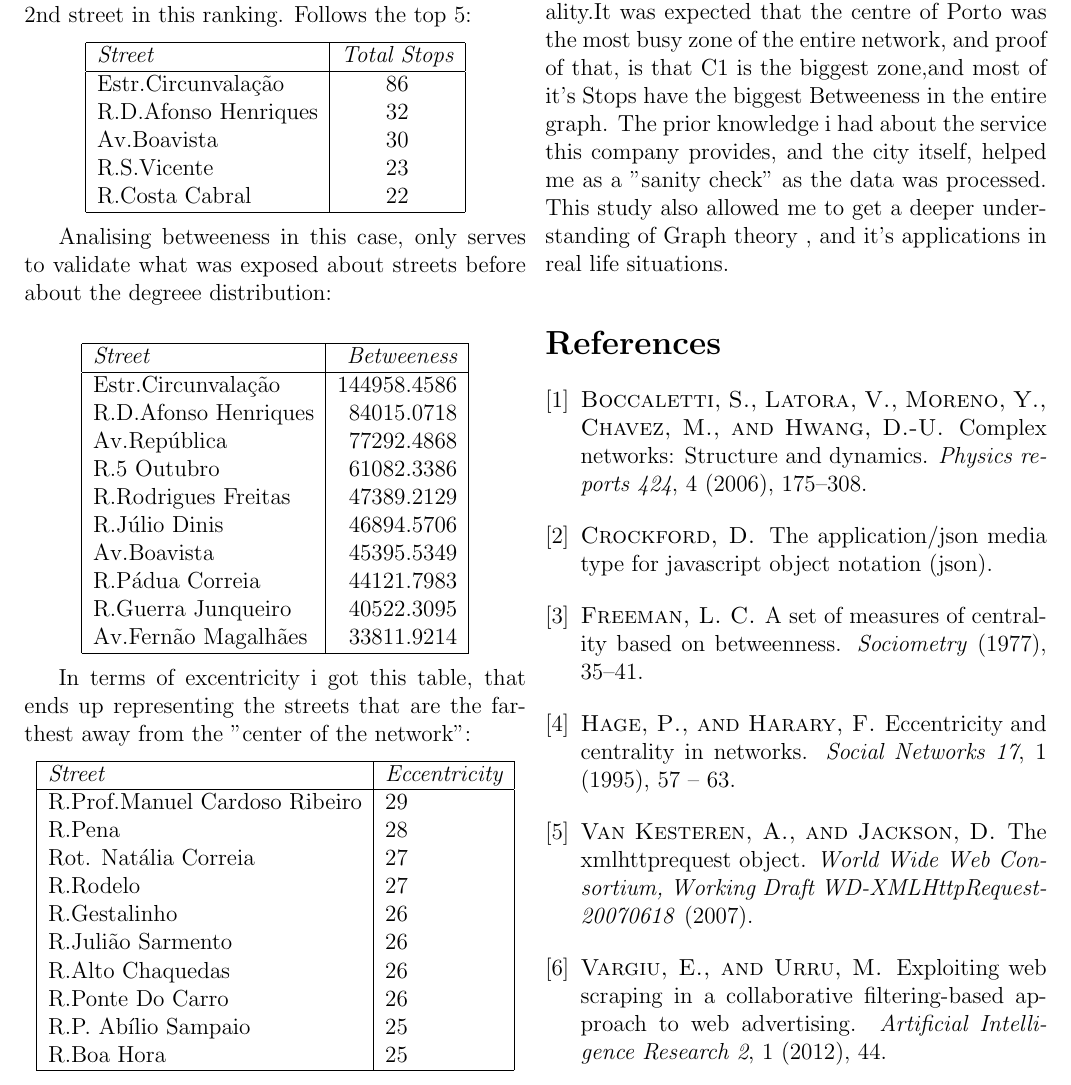
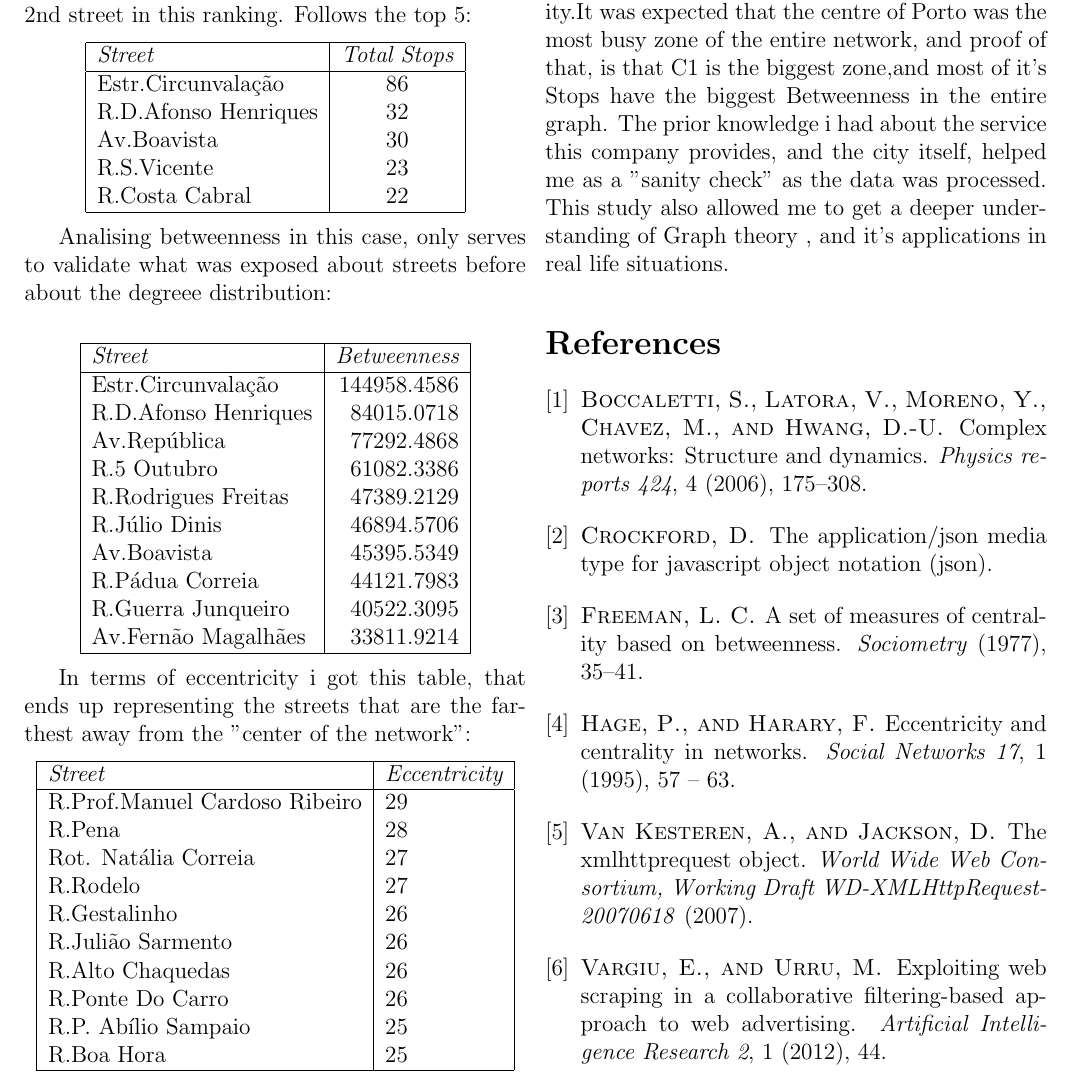
Before and after one commit to DBogas/IIC, a LaTeX paper (report/report.tex): part of page 7 of 7, cut so that both start at the same text. The pictures show the PDF file report/report.pdf that the author committed with the source.

Commit message:
corrected grammar mistakes

```diff
--- a/report/report.tex
+++ b/report/report.tex
@@ -286,10 +286,10 @@ The following image is the palette used to color the network shown above, and it
 	\caption{A table with all the zones, sorted according to size,displaying each zone's color}
 \end{figure}
 
-Here is displayed the top 10 in terms of excentricity:\\
+Here is displayed the top 10 in terms of eccentricity:\\
 \begin{tabular}[h]{|l|l|}
 \hline
-\em{Stop} & \em{Excentricity}\\
+\em{Stop} & \em{Eccentricity}\\
 \hline
 Rio Tinto (Estação) & 136.0	\\
 Cabine & 135.0\\
@@ -401,12 +401,12 @@ R.Costa Cabral & 22\\
 \end{tabular}
 \end{center}
 
-% Betweeness
-Analising betweeness in this case, only serves to validate what was exposed about streets before about the degreee distribution:\\
+% Betweenness
+Analising betweenness in this case, only serves to validate what was exposed about streets before about the degreee distribution:\\
 \begin{center}
 \begin{tabular}[h]{|l|r|}
 \hline
-\em{Street} & \em{Betweeness}\\
+\em{Street} & \em{Betweenness}\\
 \hline
 Estr.Circunvalação	& 144958.4586 \\
 R.D.Afonso Henriques &	84015.0718\\
@@ -423,8 +423,8 @@ Av.Fernão Magalhães &	33811.9214\\
 \end{tabular}
 \end{center}
 
-% excentricity to Streets
-In terms of excentricity i got this table, that ends up representing the streets that are the farthest away from the "center of the network":
+% eccentricity to Streets
+In terms of eccentricity i got this table, that ends up representing the streets that are the farthest away from the "center of the network":
 \begin{center}
 \begin{tabular}[h]{|l|l|}
 \hline
@@ -447,7 +447,7 @@ R.Boa Hora & 25\\
 
 
 \section{Conclusion}
-	The results that we obtained colide with the reality.It was expected that the centre of Porto was the most busy zone of the entire network, and proof of that, is that C1 is the biggest zone,and most of it's Stops have the biggest Betweeness in the entire graph. The prior knowledge i had about the service this company provides, and the city itself, helped me as a "sanity check" as the data was processed. This study also allowed me to get a deeper understanding of Graph theory , and it's applications in real life situations.
+	The results that we obtained colide with the reality.It was expected that the centre of Porto was the most busy zone of the entire network, and proof of that, is that C1 is the biggest zone,and most of it's Stops have the biggest Betweenness in the entire graph. The prior knowledge i had about the service this company provides, and the city itself, helped me as a "sanity check" as the data was processed. This study also allowed me to get a deeper understanding of Graph theory , and it's applications in real life situations.
 
 \begin{comment}
 \section{References}
```
Also changed, not shown: report/report.pdf, report/report.tex (22 more changed lines), 2 other files.
